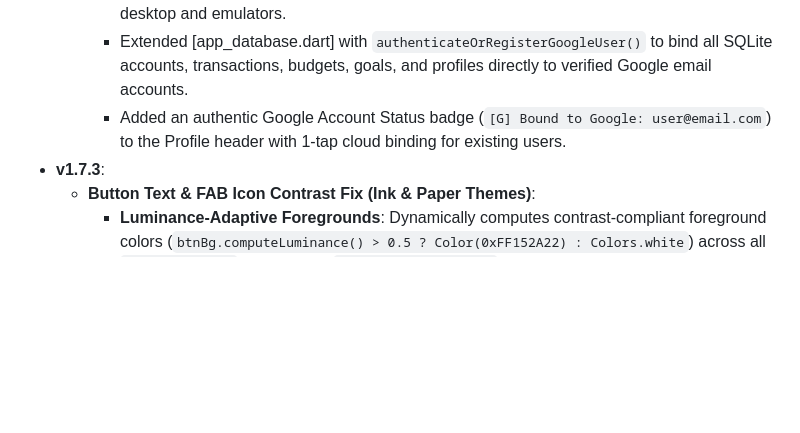
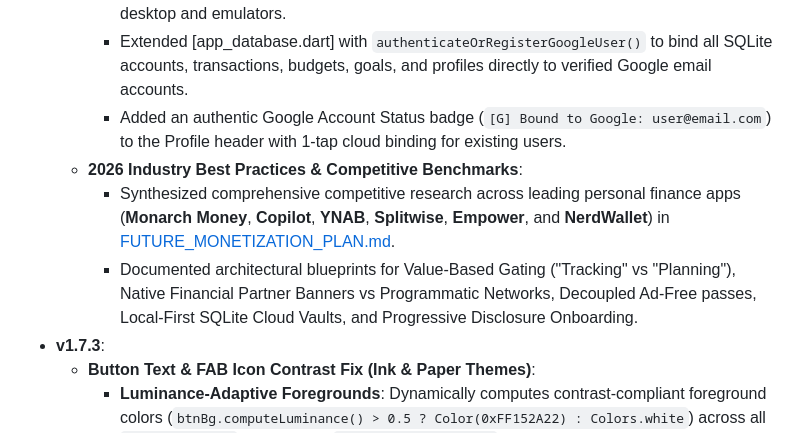
Before and after one commit to AREEB-AZHAR/flutter_calculator_new, a Markdown page: README.md, the part around the change. Rendered like a GitHub page; blank space fills up the shorter version.

Commit message:
docs: document 2026 leading company practices, fintech monetization benchmarks, and architectural strategies

```diff
--- a/README.md
+++ b/README.md
@@ -311,6 +311,9 @@ The output executable will be generated at `build/windows/x64/runner/Release/tal
     - Integrated `google_sign_in: ^7.2.0` with [GoogleAuthService](file:///c:/Users/areeb/Desktop/folders/flutter_calculator_new/lib/services/google_auth_service.dart) supporting native 1-tap Google Sign-In on mobile/web and an authentic Google Account Picker dialog fallback for Windows desktop and emulators.
     - Extended [app_database.dart] with `authenticateOrRegisterGoogleUser()` to bind all SQLite accounts, transactions, budgets, goals, and profiles directly to verified Google email accounts.
     - Added an authentic Google Account Status badge (`[G] Bound to Google: user@email.com`) to the Profile header with 1-tap cloud binding for existing users.
+  - **2026 Industry Best Practices & Competitive Benchmarks**:
+    - Synthesized comprehensive competitive research across leading personal finance apps (**Monarch Money**, **Copilot**, **YNAB**, **Splitwise**, **Empower**, and **NerdWallet**) in [FUTURE_MONETIZATION_PLAN.md](file:///c:/Users/areeb/Desktop/folders/flutter_calculator_new/FUTURE_MONETIZATION_PLAN.md).
+    - Documented architectural blueprints for Value-Based Gating ("Tracking" vs "Planning"), Native Financial Partner Banners vs Programmatic Networks, Decoupled Ad-Free passes, Local-First SQLite Cloud Vaults, and Progressive Disclosure Onboarding.
 - **v1.7.3**:
   - **Button Text & FAB Icon Contrast Fix (Ink & Paper Themes)**:
     - **Luminance-Adaptive Foregrounds**: Dynamically computes contrast-compliant foreground colors (`btnBg.computeLuminance() > 0.5 ? Color(0xFF152A22) : Colors.white`) across all `ElevatedButton` widgets and `FloatingActionButton` controls.
```
Also changed, not shown: FUTURE_MONETIZATION_PLAN.md (+87 -64 lines).
